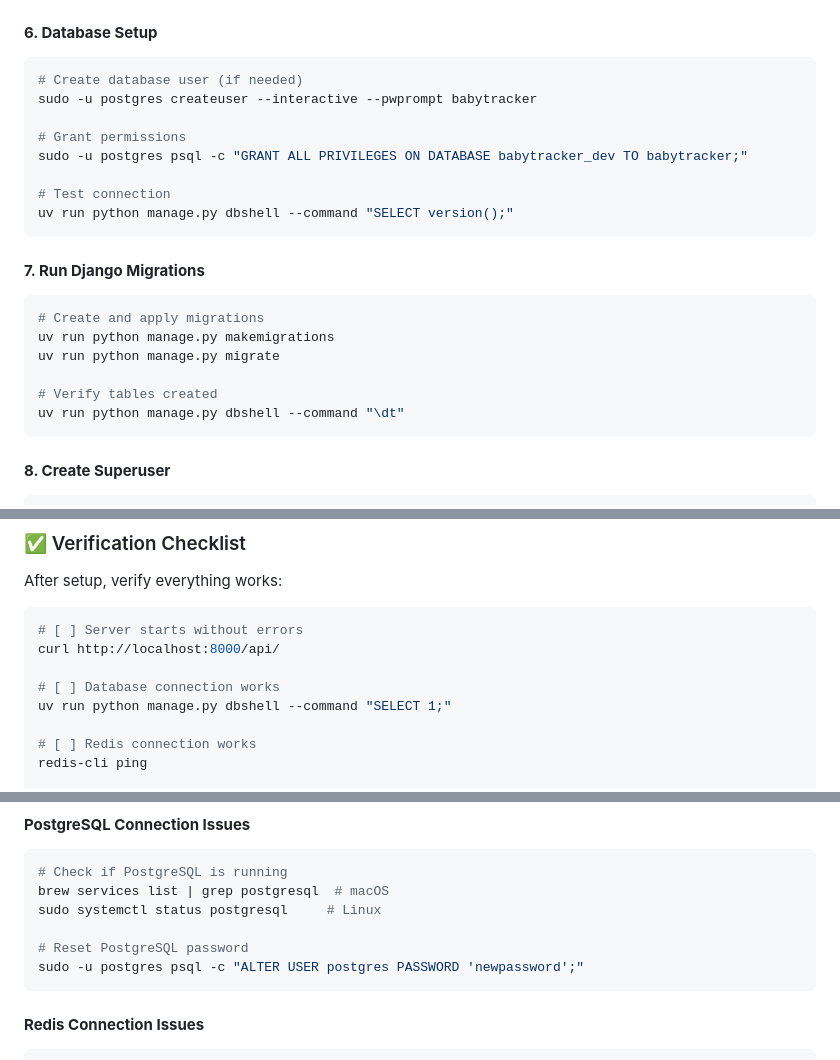
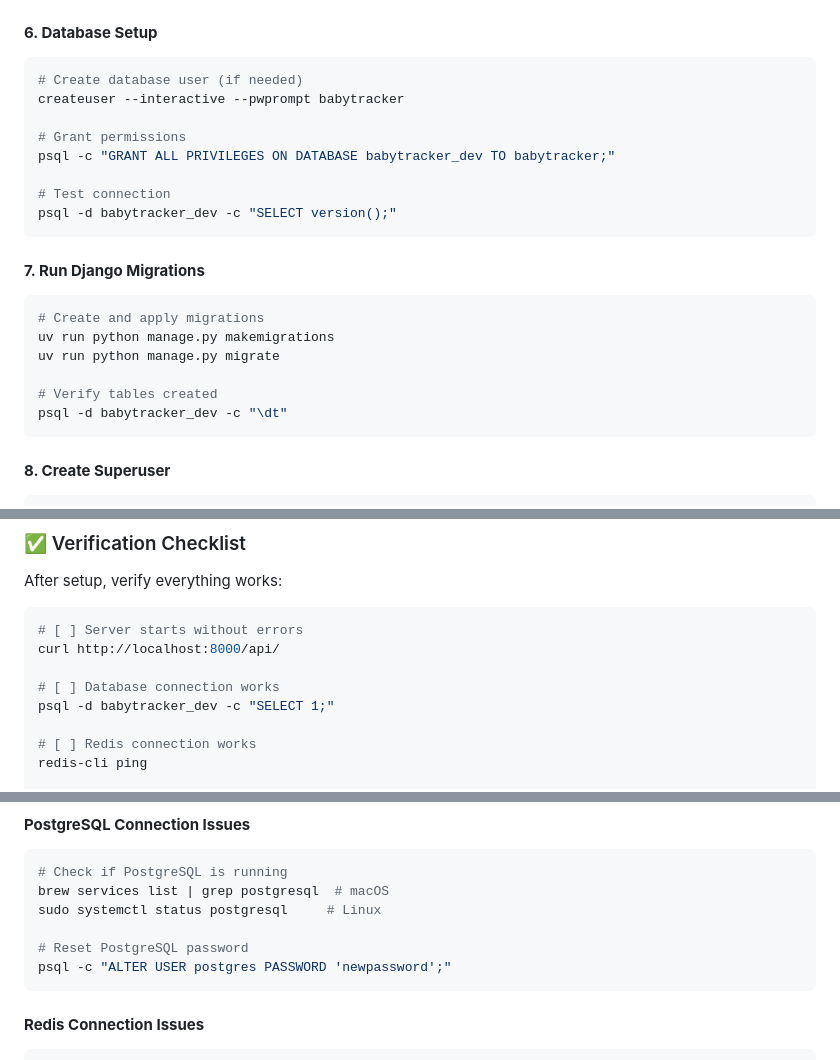
Before and after one commit to theamazingmrb/baby-tracker-api, a Markdown page: README.md, 3 parts joined by grey strips. GitHub-like rendering.

Commit message:
fix: Correct PostgreSQL commands in README for proper database setup

````diff
--- a/README.md
+++ b/README.md
@@ -261,13 +261,13 @@ ENABLE_RATE_LIMITING=True
 #### **6. Database Setup**
 ```bash
 # Create database user (if needed)
-sudo -u postgres createuser --interactive --pwprompt babytracker
+createuser --interactive --pwprompt babytracker
 
 # Grant permissions
-sudo -u postgres psql -c "GRANT ALL PRIVILEGES ON DATABASE babytracker_dev TO babytracker;"
+psql -c "GRANT ALL PRIVILEGES ON DATABASE babytracker_dev TO babytracker;"
 
 # Test connection
-uv run python manage.py dbshell --command "SELECT version();"
+psql -d babytracker_dev -c "SELECT version();"
 ```
 
 #### **7. Run Django Migrations**
@@ -277,7 +277,7 @@ uv run python manage.py makemigrations
 uv run python manage.py migrate
 
 # Verify tables created
-uv run python manage.py dbshell --command "\dt"
+psql -d babytracker_dev -c "\dt"
 ```
 
 #### **8. Create Superuser**
@@ -311,7 +311,7 @@ After setup, verify everything works:
 curl http://localhost:8000/api/
 
 # [ ] Database connection works
-uv run python manage.py dbshell --command "SELECT 1;"
+psql -d babytracker_dev -c "SELECT 1;"
 
 # [ ] Redis connection works
 redis-cli ping
@@ -335,7 +335,7 @@ brew services list | grep postgresql  # macOS
 sudo systemctl status postgresql     # Linux
 
 # Reset PostgreSQL password
-sudo -u postgres psql -c "ALTER USER postgres PASSWORD 'newpassword';"
+psql -c "ALTER USER postgres PASSWORD 'newpassword';"
 ```
 
 #### **Redis Connection Issues**
````
